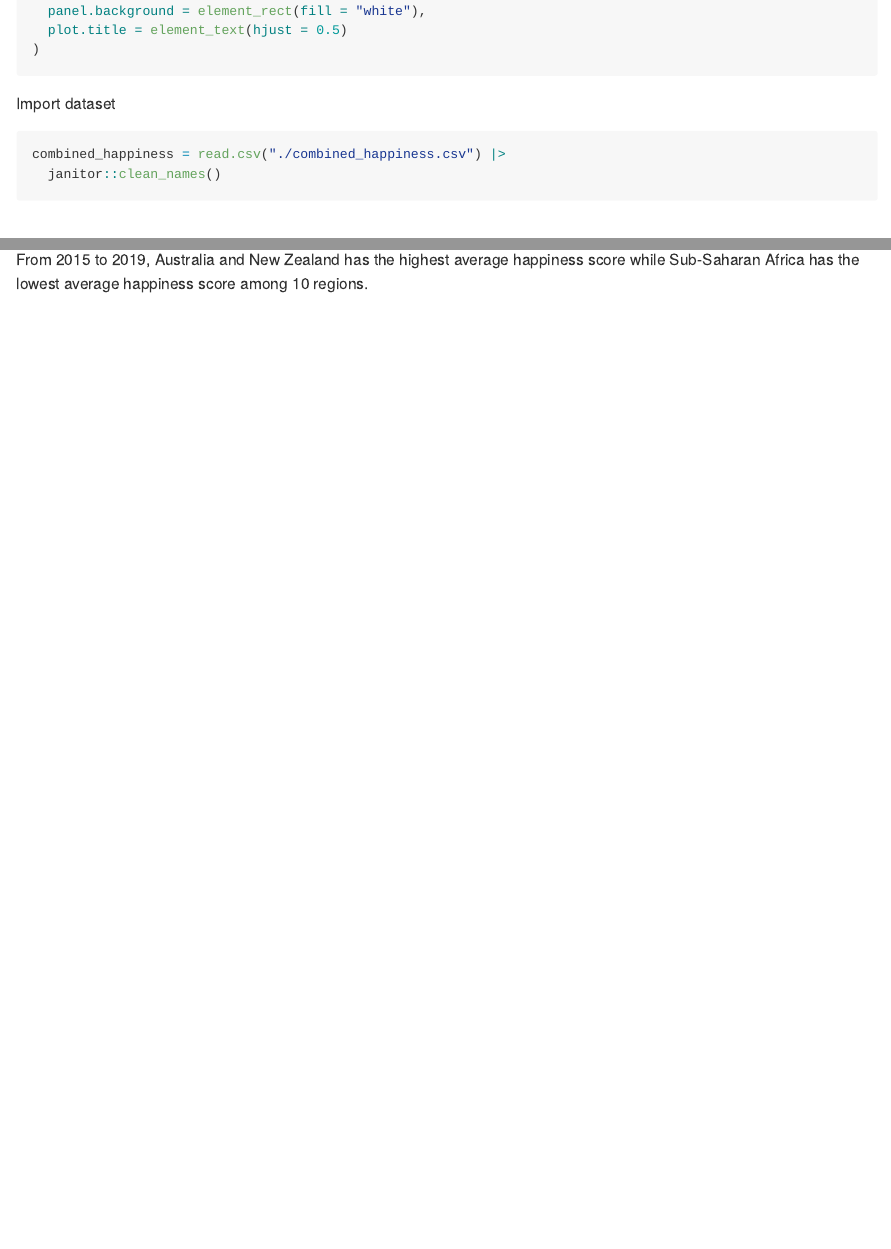
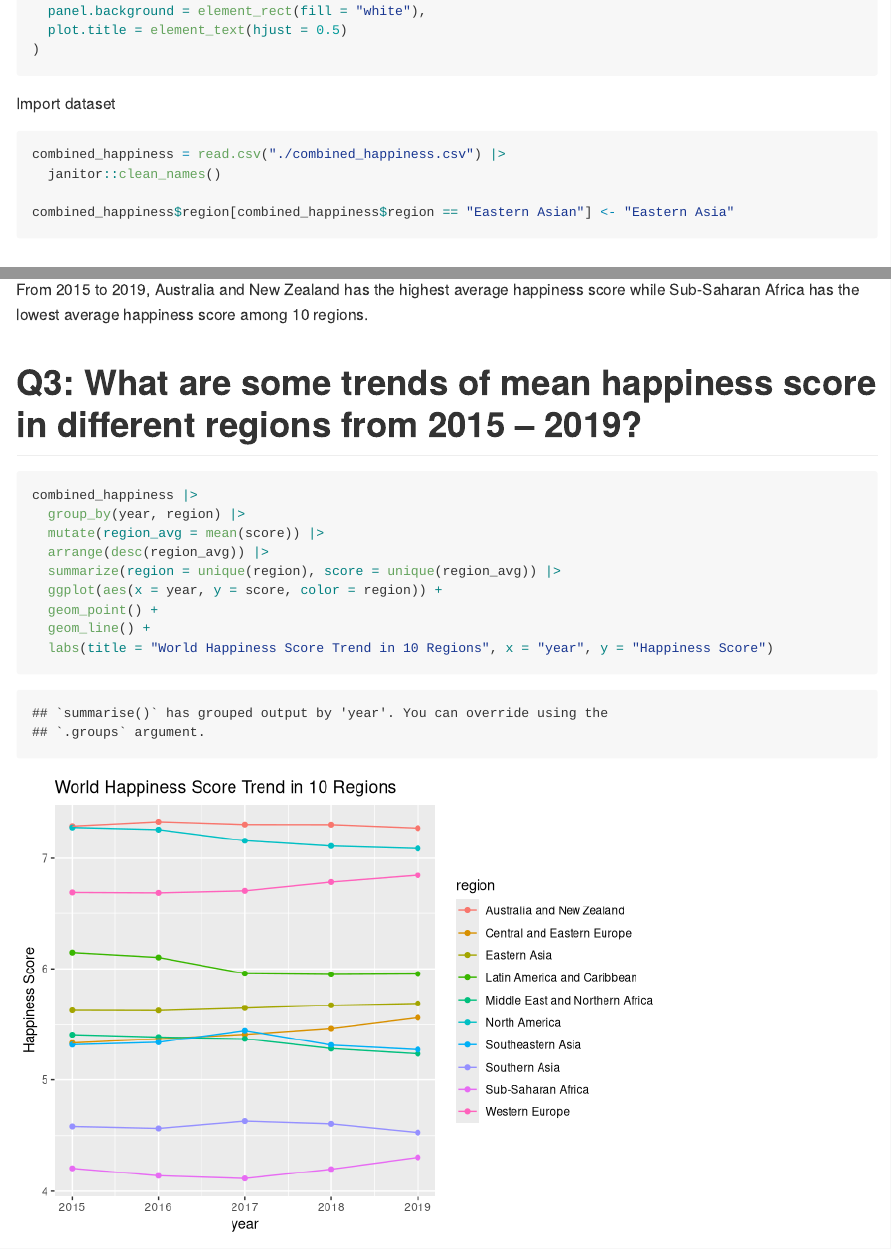
Before and after one commit to YvonneChen22/final_project, an R Markdown document (Other Research Questions.Rmd): the page in a window 1100 px wide, from 1710 px down, and a second part further down, joined at a grey line. Rendered offline with R 4.5, knitr and Pandoc, with nearby package versions; some code elsewhere in the file could not run offline; column names are cleaned by a stand-in for the janitor package.

Commit message:
What are some trends of mean happiness score in different regions from 2015 – 2019?

````diff
--- a/Other Research Questions.Rmd
+++ b/Other Research Questions.Rmd
@@ -96,6 +96,8 @@ Import dataset
 ```{r}
 combined_happiness = read.csv("./combined_happiness.csv") |>
   janitor::clean_names()
+
+combined_happiness$region[combined_happiness$region == "Eastern Asian"] <- "Eastern Asia"
 ```
 
 
@@ -410,3 +412,19 @@ hp_avg|>
   theme(legend.position = "none")
 ```
 From 2015 to 2019, Australia and New Zealand has the highest average happiness score while Sub-Saharan Africa has the lowest average happiness score among 10 regions.
+
+
+# Q3: What are some trends of mean happiness score in different regions from 2015 – 2019?
+```{r}
+combined_happiness |>
+  group_by(year, region) |>
+  mutate(region_avg = mean(score)) |>
+  arrange(desc(region_avg)) |>
+  summarize(region = unique(region), score = unique(region_avg)) |>
+  ggplot(aes(x = year, y = score, color = region)) +
+  geom_point() +
+  geom_line() +
+  labs(title = "World Happiness Score Trend in 10 Regions", x = "year", y = "Happiness Score")
+
+
+```
````
